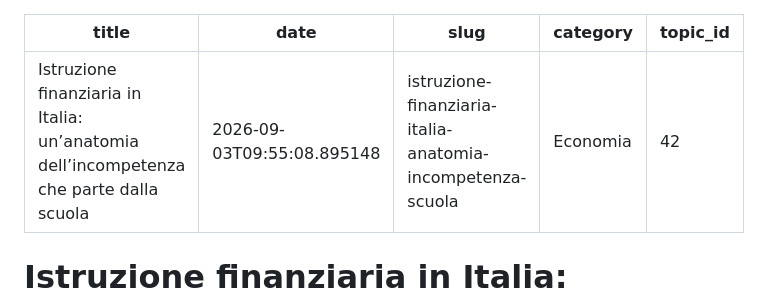
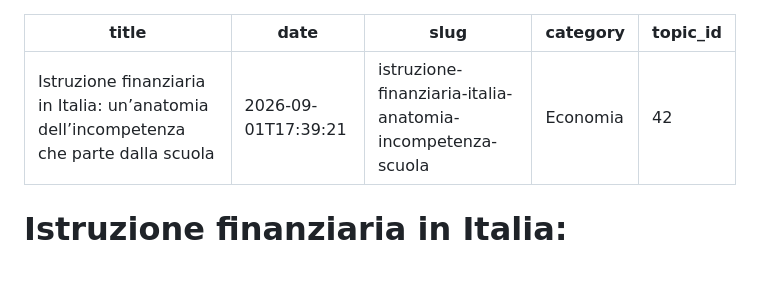
Before and after one commit to perinimvisual/Spillberg, a Markdown page: 2026/09/2026-09-03-istruzione-finanziaria-italia-anatomia-incompetenza-scuola.md, the part around the change. Rendered like a GitHub page; blank space fills up the shorter version.

Commit message:
pubblicio: update 2026/09/2026-09-03-istruzione-finanziaria-italia-anatomia-incompetenza-scuola.md

```diff
--- a/2026/09/2026-09-03-istruzione-finanziaria-italia-anatomia-incompetenza-scuola.md
+++ b/2026/09/2026-09-03-istruzione-finanziaria-italia-anatomia-incompetenza-scuola.md
@@ -1,6 +1,6 @@
 ---
 title: "Istruzione finanziaria in Italia: un’anatomia dell’incompetenza che parte dalla scuola"
-date: 2026-09-03T09:55:08.895148
+date: 2026-09-01T17:39:21
 slug: istruzione-finanziaria-italia-anatomia-incompetenza-scuola
 category: "Economia"
 topic_id: 42
```
